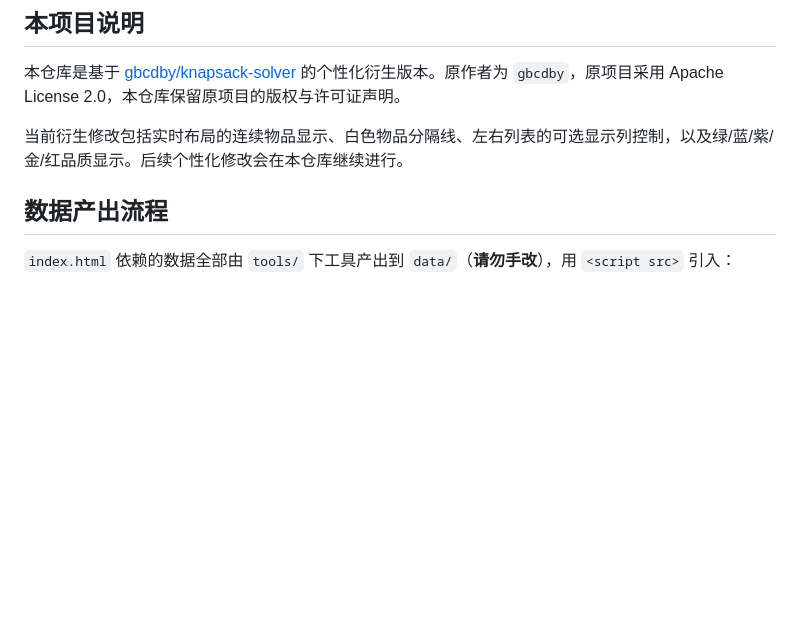
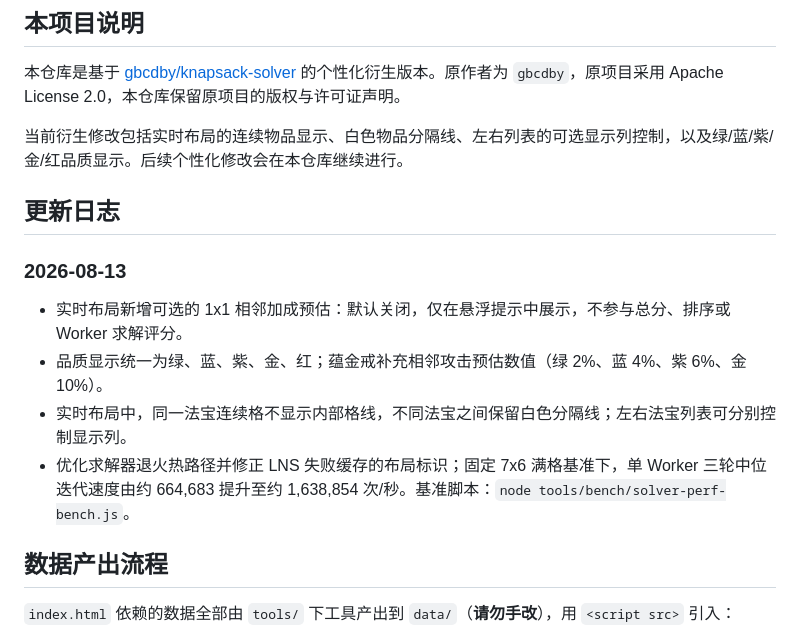
Before and after one commit to Elevzent/BackpackSolver-wydlz, a Markdown page: README.md, the part around the change. GitHub-like rendering; blank space fills up the shorter version.

Commit message:
docs: add update log

```diff
--- a/README.md
+++ b/README.md
@@ -7,6 +7,15 @@
 本仓库是基于 [gbcdby/knapsack-solver](https://github.com/gbcdby/knapsack-solver) 的个性化衍生版本。原作者为 `gbcdby`，原项目采用 Apache License 2.0，本仓库保留原项目的版权与许可证声明。
 
 当前衍生修改包括实时布局的连续物品显示、白色物品分隔线、左右列表的可选显示列控制，以及绿/蓝/紫/金/红品质显示。后续个性化修改会在本仓库继续进行。
+
+## 更新日志
+
+### 2026-08-13
+
+- 实时布局新增可选的 1x1 相邻加成预估：默认关闭，仅在悬浮提示中展示，不参与总分、排序或 Worker 求解评分。
+- 品质显示统一为绿、蓝、紫、金、红；蕴金戒补充相邻攻击预估数值（绿 2%、蓝 4%、紫 6%、金 10%）。
+- 实时布局中，同一法宝连续格不显示内部格线，不同法宝之间保留白色分隔线；左右法宝列表可分别控制显示列。
+- 优化求解器退火热路径并修正 LNS 失败缓存的布局标识；固定 7x6 满格基准下，单 Worker 三轮中位迭代速度由约 664,683 提升至约 1,638,854 次/秒。基准脚本：`node tools/bench/solver-perf-bench.js`。
 
 ## 数据产出流程
 
```
